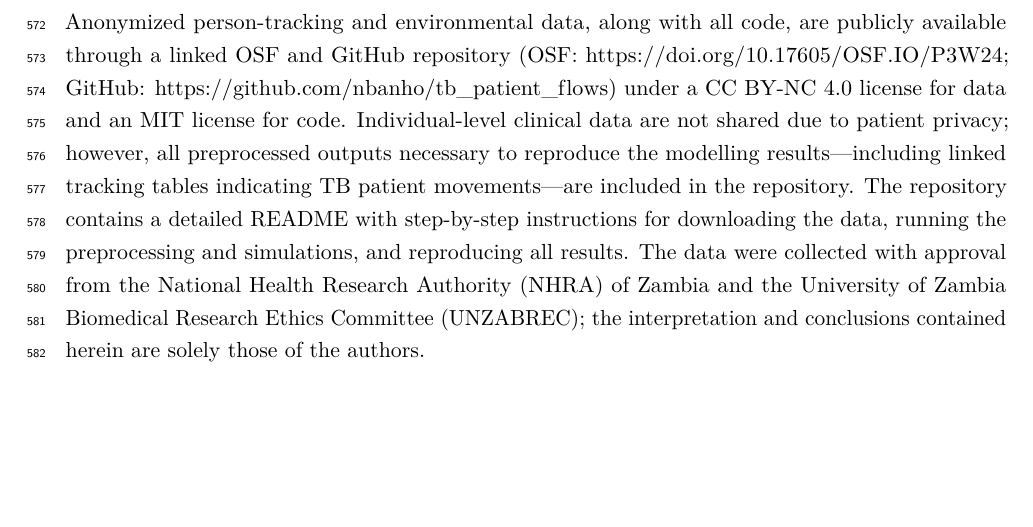
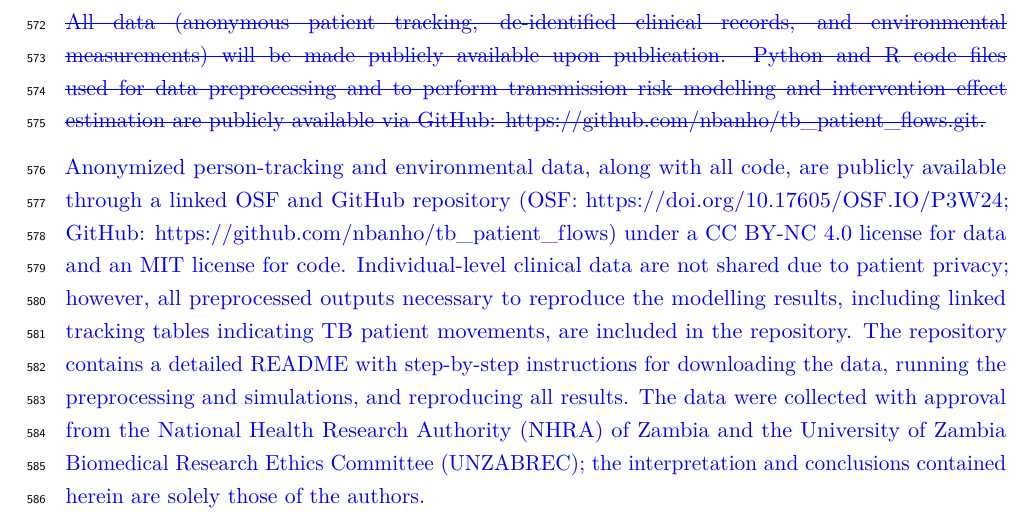
Before and after one commit to nbanho/tb_patient_flows, a LaTeX document (doc/paper/PLOS Medicine/Revision-1/manuscript.tex): part of page 20 of 29, cut at the place of the change, the shorter picture padded with empty space. Compiled offline with pdfLaTeX.

Commit message:
Fix data availability: use changes package properly, remove em-dashes
Use \deleted{} and \added{} instead of \replaced{} to avoid \url
breaking inside the changes package. Remove em-dashes, use commas.

Co-Authored-By: Claude Opus 4.6 (1M context) <noreply@anthropic.com>

```diff
--- a/doc/paper/PLOS Medicine/Revision-1/manuscript.tex
+++ b/doc/paper/PLOS Medicine/Revision-1/manuscript.tex
@@ -263,7 +263,9 @@ By integrating environmental, clinical, and person-movement data in a spatiotemp
 \titleformat{\section}{\bfseries\fontsize{14}{16}\selectfont}{}{0em}{}
 \section{Data sharing and code availability}\label{data-sharing-and-code-availability}
 
-Anonymized person-tracking and environmental data, along with all code, are publicly available through a linked OSF and GitHub repository (OSF: \url{https://doi.org/10.17605/OSF.IO/P3W24}; GitHub: \url{https://github.com/nbanho/tb_patient_flows}) under a CC BY-NC 4.0 license for data and an MIT license for code. Individual-level clinical data are not shared due to patient privacy; however, all preprocessed outputs necessary to reproduce the modelling results---including linked tracking tables indicating TB patient movements---are included in the repository. The repository contains a detailed README with step-by-step instructions for downloading the data, running the preprocessing and simulations, and reproducing all results. The data were collected with approval from the National Health Research Authority (NHRA) of Zambia and the University of Zambia Biomedical Research Ethics Committee (UNZABREC); the interpretation and conclusions contained herein are solely those of the authors.
+\deleted{All data (anonymous patient tracking, de-identified clinical records, and environmental measurements) will be made publicly available upon publication. Python and R code files used for data preprocessing and to perform transmission risk modelling and intervention effect estimation are publicly available via GitHub: https://github.com/nbanho/tb\_patient\_flows.git.}
+
+\added{Anonymized person-tracking and environmental data, along with all code, are publicly available through a linked OSF and GitHub repository (OSF: \url{https://doi.org/10.17605/OSF.IO/P3W24}; GitHub: \url{https://github.com/nbanho/tb_patient_flows}) under a CC BY-NC 4.0 license for data and an MIT license for code. Individual-level clinical data are not shared due to patient privacy; however, all preprocessed outputs necessary to reproduce the modelling results, including linked tracking tables indicating TB patient movements, are included in the repository. The repository contains a detailed README with step-by-step instructions for downloading the data, running the preprocessing and simulations, and reproducing all results. The data were collected with approval from the National Health Research Authority (NHRA) of Zambia and the University of Zambia Biomedical Research Ethics Committee (UNZABREC); the interpretation and conclusions contained herein are solely those of the authors.}
 
 \section{Author contributions}\label{author-contributions}
 
```
Also changed, not shown: doc/paper/PLOS Medicine/Revision-1/response-letter.tex (+1 -1 lines).
